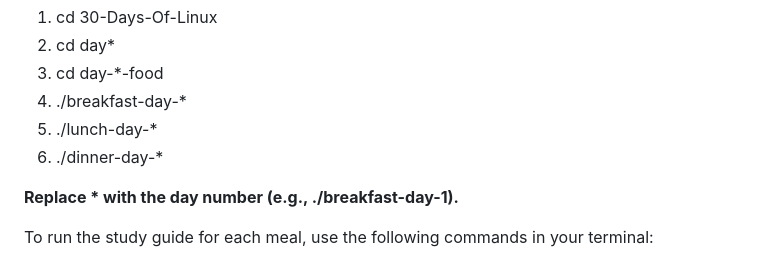
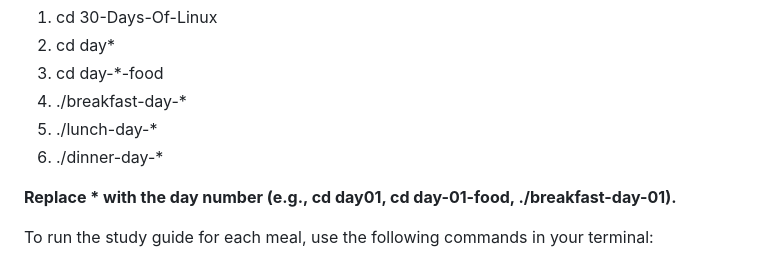
Before and after one commit to 1nc0gn30/30-days-of-Linux-Fundamentals, a Markdown page: README.md, the part around the change. Drawn GitHub-style.

Commit message:
Fix: README.md

```diff
--- a/README.md
+++ b/README.md
@@ -69,7 +69,7 @@ To run the lesson for each meal, use the following commands in your terminal:
 5. ./lunch-day-*
 6. ./dinner-day-*
 
-**Replace * with the day number (e.g., ./breakfast-day-1).**
+**Replace * with the day number (e.g., cd day01, cd day-01-food, ./breakfast-day-01).**
 
 To run the study guide for each meal, use the following commands in your terminal:
 
```
